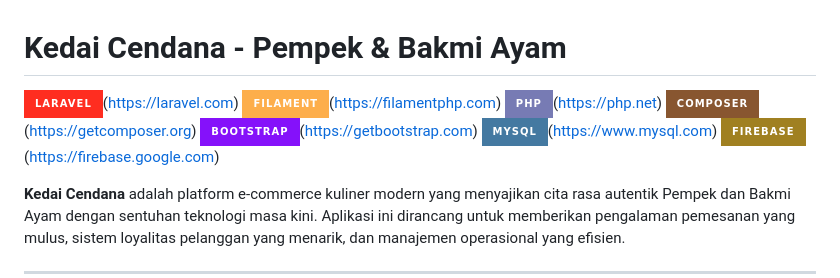
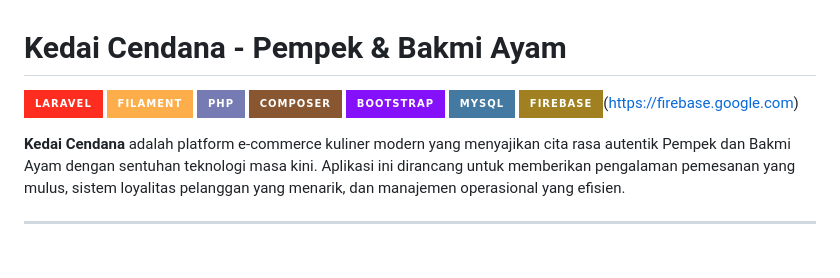
Before and after one commit to SukaMCD/Beasiswa, a Markdown page: README.md, the part around the change. Drawn GitHub-style; badges without logos; blank space fills up the shorter version.

Commit message:
docs: Remove redundant external URLs from technology badges in README.md.

```diff
--- a/README.md
+++ b/README.md
@@ -1,11 +1,11 @@
 # Kedai Cendana - Pempek & Bakmi Ayam
 
-![Laravel](https://img.shields.io/badge/laravel-%23FF2D20.svg?style=for-the-badge&logo=laravel&logoColor=white)(https://laravel.com)
-![Filament](https://img.shields.io/badge/filament-%23FDAE4B.svg?style=for-the-badge&logo=filament&logoColor=black&logoSize=auto)(https://filamentphp.com)
-![PHP](https://img.shields.io/badge/php-%23777BB4.svg?style=for-the-badge&logo=php&logoColor=white)(https://php.net)
-![Composer](https://img.shields.io/badge/composer-%23885630.svg?style=for-the-badge&logo=composer&logoColor=white)(https://getcomposer.org)
-![Bootstrap](https://img.shields.io/badge/bootstrap-%238511FA.svg?style=for-the-badge&logo=bootstrap&logoColor=white)(https://getbootstrap.com)
-![MySQL](https://img.shields.io/badge/mysql-4479A1.svg?style=for-the-badge&logo=mysql&logoColor=white)(https://www.mysql.com)
+![Laravel](https://img.shields.io/badge/laravel-%23FF2D20.svg?style=for-the-badge&logo=laravel&logoColor=white)
+![Filament](https://img.shields.io/badge/filament-%23FDAE4B.svg?style=for-the-badge&logo=filament&logoColor=black&logoSize=auto)
+![PHP](https://img.shields.io/badge/php-%23777BB4.svg?style=for-the-badge&logo=php&logoColor=white)
+![Composer](https://img.shields.io/badge/composer-%23885630.svg?style=for-the-badge&logo=composer&logoColor=white)
+![Bootstrap](https://img.shields.io/badge/bootstrap-%238511FA.svg?style=for-the-badge&logo=bootstrap&logoColor=white)
+![MySQL](https://img.shields.io/badge/mysql-4479A1.svg?style=for-the-badge&logo=mysql&logoColor=white)
 ![Firebase](https://img.shields.io/badge/firebase-a08021?style=for-the-badge&logo=firebase&logoColor=ffcd34)(https://firebase.google.com)
 
 **Kedai Cendana** adalah platform e-commerce kuliner modern yang menyajikan cita rasa autentik Pempek dan Bakmi Ayam dengan sentuhan teknologi masa kini. Aplikasi ini dirancang untuk memberikan pengalaman pemesanan yang mulus, sistem loyalitas pelanggan yang menarik, dan manajemen operasional yang efisien.
```
